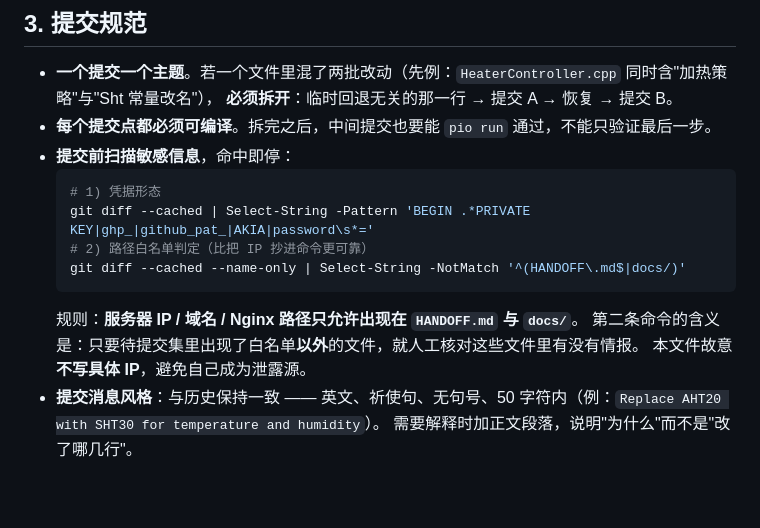
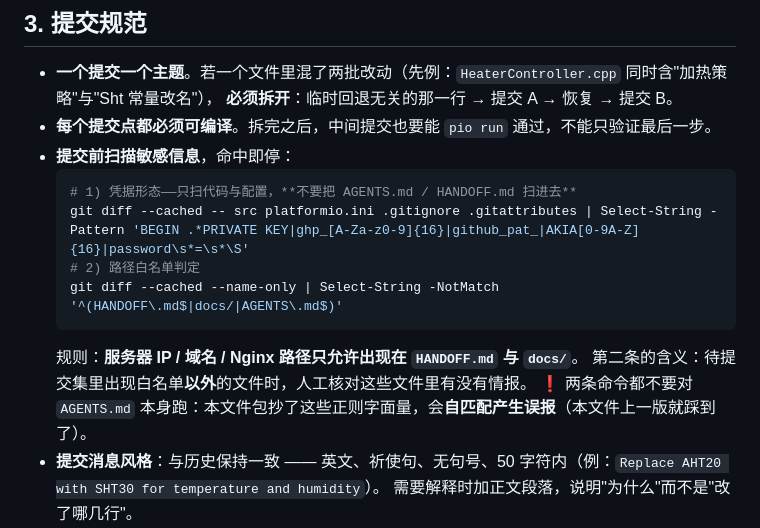
Before and after one commit to emila58035/Cell_incubator, a Markdown page: AGENTS.md, the part around the change. Rendered like a GitHub page; blank space fills up the shorter version.

Commit message:
Scope the pre-commit secret scan to avoid self-matching
The first revision of the scan pattern ran over the whole staged diff, which matched the literal pattern text inside AGENTS.md itself and produced a false positive. Restrict path 1 to source and config files, and document that AGENTS.md and HANDOFF.md must not be fed through it.

````diff
--- a/AGENTS.md
+++ b/AGENTS.md
@@ -99,14 +99,14 @@ git credential fill   # 能取出 GCM 里保的 token，它有 repo + workflow
 - **每个提交点都必须可编译**。拆完之后，中间提交也要能 `pio run` 通过，不能只验证最后一步。
 - **提交前扫描敏感信息**，命中即停：
   ```powershell
-  # 1) 凭据形态
-  git diff --cached | Select-String -Pattern 'BEGIN .*PRIVATE KEY|ghp_|github_pat_|AKIA|password\s*='
-  # 2) 路径白名单判定（比把 IP 抄进命令更可靠）
-  git diff --cached --name-only | Select-String -NotMatch '^(HANDOFF\.md$|docs/)'
+  # 1) 凭据形态——只扫代码与配置，**不要把 AGENTS.md / HANDOFF.md 扫进去**
+  git diff --cached -- src platformio.ini .gitignore .gitattributes | Select-String -Pattern 'BEGIN .*PRIVATE KEY|ghp_[A-Za-z0-9]{16}|github_pat_|AKIA[0-9A-Z]{16}|password\s*=\s*\S'
+  # 2) 路径白名单判定
+  git diff --cached --name-only | Select-String -NotMatch '^(HANDOFF\.md$|docs/|AGENTS\.md$)'
   ```
   规则：**服务器 IP / 域名 / Nginx 路径只允许出现在 `HANDOFF.md` 与 `docs/`**。
-  第二条命令的含义是：只要待提交集里出现了白名单**以外**的文件，就人工核对这些文件里有没有情报。
-  本文件故意**不写具体 IP**，避免自己成为泄露源。
+  第二条的含义：待提交集里出现白名单**以外**的文件时，人工核对这些文件里有没有情报。
+  ❗ 两条命令都不要对 `AGENTS.md` 本身跑：本文件包抄了这些正则字面量，会**自匹配产生误报**（本文件上一版就踩到了）。
 - **提交消息风格**：与历史保持一致 —— 英文、祈使句、无句号、50 字符内（例：`Replace AHT20 with SHT30 for temperature and humidity`）。
   需要解释时加正文段落，说明"为什么"而不是"改了哪几行"。
 - **不同会话/harness 的改动不要混进同一个提交**，并在正文里注明来源。
````
